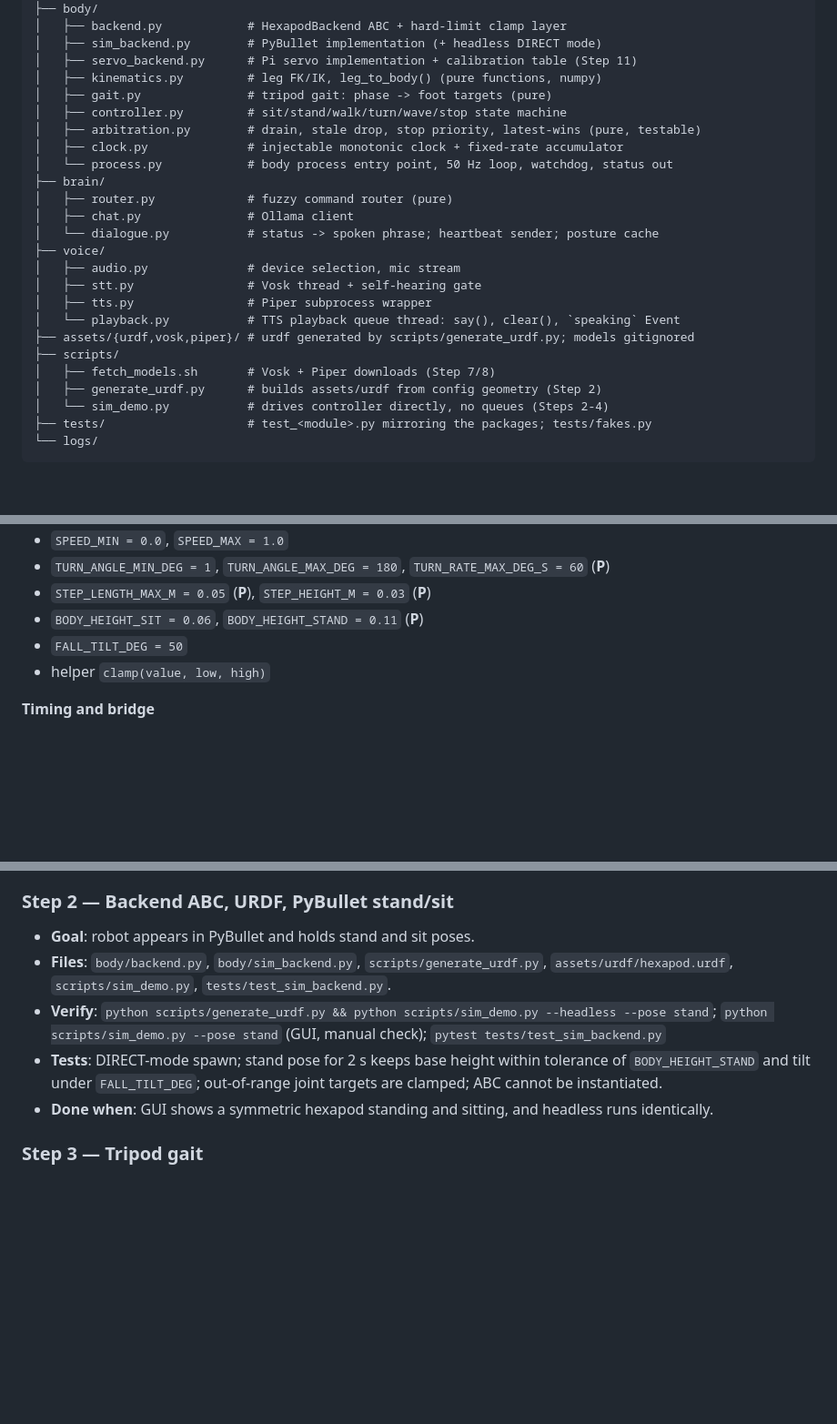
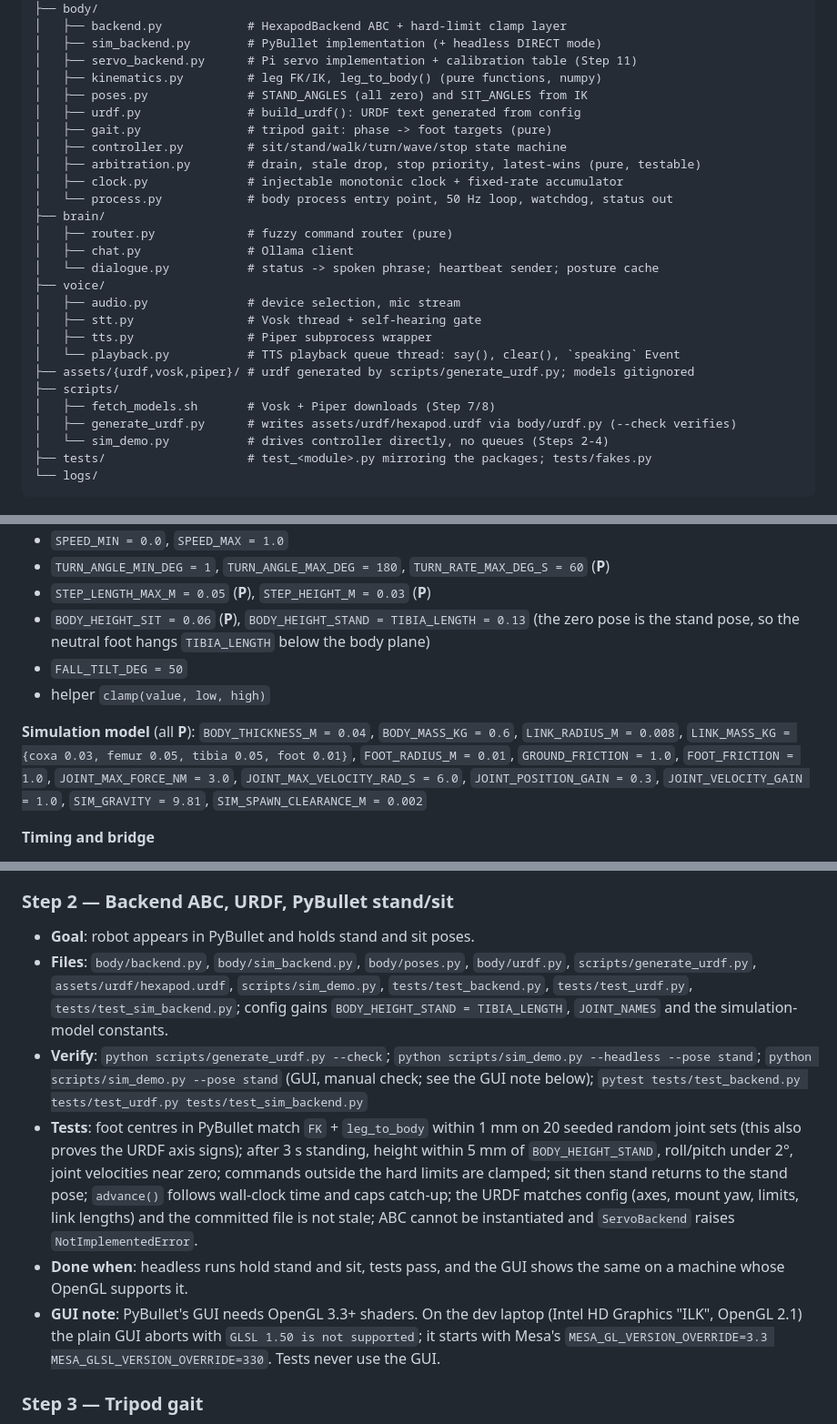
Before and after one commit to yantrika/Hexapod, a Markdown page: plan.md, 3 parts joined by grey strips. Shown at 91% size. Rendered like a GitHub page; blank space fills up the shorter version.

Commit message:
docs: update plan and AGENTS for step 2 decisions
Co-Authored-By: Claude Sonnet 5.5 <noreply@anthropic.com>

```diff
--- a/plan.md
+++ b/plan.md
@@ -159,6 +159,8 @@ hexa/
 │   ├── sim_backend.py        # PyBullet implementation (+ headless DIRECT mode)
 │   ├── servo_backend.py      # Pi servo implementation + calibration table (Step 11)
 │   ├── kinematics.py         # leg FK/IK, leg_to_body() (pure functions, numpy)
+│   ├── poses.py              # STAND_ANGLES (all zero) and SIT_ANGLES from IK
+│   ├── urdf.py               # build_urdf(): URDF text generated from config
 │   ├── gait.py               # tripod gait: phase -> foot targets (pure)
 │   ├── controller.py         # sit/stand/walk/turn/wave/stop state machine
 │   ├── arbitration.py        # drain, stale drop, stop priority, latest-wins (pure, testable)
@@ -176,7 +178,7 @@ hexa/
 ├── assets/{urdf,vosk,piper}/ # urdf generated by scripts/generate_urdf.py; models gitignored
 ├── scripts/
 │   ├── fetch_models.sh       # Vosk + Piper downloads (Step 7/8)
-│   ├── generate_urdf.py      # builds assets/urdf from config geometry (Step 2)
+│   ├── generate_urdf.py      # writes assets/urdf/hexapod.urdf via body/urdf.py (--check verifies)
 │   └── sim_demo.py           # drives controller directly, no queues (Steps 2-4)
 ├── tests/                    # test_<module>.py mirroring the packages; tests/fakes.py
 └── logs/
@@ -202,9 +204,11 @@ Existing names that are replaced: `BODY_COMMAND_QUEUE`, `BODY_TELEMETRY_QUEUE` (
 - `SPEED_MIN = 0.0`, `SPEED_MAX = 1.0`
 - `TURN_ANGLE_MIN_DEG = 1`, `TURN_ANGLE_MAX_DEG = 180`, `TURN_RATE_MAX_DEG_S = 60` (**P**)
 - `STEP_LENGTH_MAX_M = 0.05` (**P**), `STEP_HEIGHT_M = 0.03` (**P**)
-- `BODY_HEIGHT_SIT = 0.06`, `BODY_HEIGHT_STAND = 0.11` (**P**)
+- `BODY_HEIGHT_SIT = 0.06` (**P**), `BODY_HEIGHT_STAND = TIBIA_LENGTH = 0.13` (the zero pose is the stand pose, so the neutral foot hangs `TIBIA_LENGTH` below the body plane)
 - `FALL_TILT_DEG = 50`
 - helper `clamp(value, low, high)`
+
+**Simulation model** (all **P**): `BODY_THICKNESS_M = 0.04`, `BODY_MASS_KG = 0.6`, `LINK_RADIUS_M = 0.008`, `LINK_MASS_KG = {coxa 0.03, femur 0.05, tibia 0.05, foot 0.01}`, `FOOT_RADIUS_M = 0.01`, `GROUND_FRICTION = 1.0`, `FOOT_FRICTION = 1.0`, `JOINT_MAX_FORCE_NM = 3.0`, `JOINT_MAX_VELOCITY_RAD_S = 6.0`, `JOINT_POSITION_GAIN = 0.3`, `JOINT_VELOCITY_GAIN = 1.0`, `SIM_GRAVITY = 9.81`, `SIM_SPAWN_CLEARANCE_M = 0.002`
 
 **Timing and bridge**
 - `PHYSICS_HZ = 240`, `CONTROL_HZ = 50`
@@ -261,10 +265,11 @@ Each step is small, ends green (`pytest`, `ruff check .`, `mypy .`), and waits f
 
 ### Step 2 — Backend ABC, URDF, PyBullet stand/sit
 - **Goal**: robot appears in PyBullet and holds stand and sit poses.
-- **Files**: `body/backend.py`, `body/sim_backend.py`, `scripts/generate_urdf.py`, `assets/urdf/hexapod.urdf`, `scripts/sim_demo.py`, `tests/test_sim_backend.py`.
-- **Verify**: `python scripts/generate_urdf.py && python scripts/sim_demo.py --headless --pose stand`; `python scripts/sim_demo.py --pose stand` (GUI, manual check); `pytest tests/test_sim_backend.py`
-- **Tests**: DIRECT-mode spawn; stand pose for 2 s keeps base height within tolerance of `BODY_HEIGHT_STAND` and tilt under `FALL_TILT_DEG`; out-of-range joint targets are clamped; ABC cannot be instantiated.
-- **Done when**: GUI shows a symmetric hexapod standing and sitting, and headless runs identically.
+- **Files**: `body/backend.py`, `body/sim_backend.py`, `body/poses.py`, `body/urdf.py`, `scripts/generate_urdf.py`, `assets/urdf/hexapod.urdf`, `scripts/sim_demo.py`, `tests/test_backend.py`, `tests/test_urdf.py`, `tests/test_sim_backend.py`; config gains `BODY_HEIGHT_STAND = TIBIA_LENGTH`, `JOINT_NAMES` and the simulation-model constants.
+- **Verify**: `python scripts/generate_urdf.py --check`; `python scripts/sim_demo.py --headless --pose stand`; `python scripts/sim_demo.py --pose stand` (GUI, manual check; see the GUI note below); `pytest tests/test_backend.py tests/test_urdf.py tests/test_sim_backend.py`
+- **Tests**: foot centres in PyBullet match `FK` + `leg_to_body` within 1 mm on 20 seeded random joint sets (this also proves the URDF axis signs); after 3 s standing, height within 5 mm of `BODY_HEIGHT_STAND`, roll/pitch under 2°, joint velocities near zero; commands outside the hard limits are clamped; sit then stand returns to the stand pose; `advance()` follows wall-clock time and caps catch-up; the URDF matches config (axes, mount yaw, limits, link lengths) and the committed file is not stale; ABC cannot be instantiated and `ServoBackend` raises `NotImplementedError`.
+- **Done when**: headless runs hold stand and sit, tests pass, and the GUI shows the same on a machine whose OpenGL supports it.
+- **GUI note**: PyBullet's GUI needs OpenGL 3.3+ shaders. On the dev laptop (Intel HD Graphics "ILK", OpenGL 2.1) the plain GUI aborts with `GLSL 1.50 is not supported`; it starts with Mesa's `MESA_GL_VERSION_OVERRIDE=3.3 MESA_GLSL_VERSION_OVERRIDE=330`. Tests never use the GUI.
 
 ### Step 3 — Tripod gait
 - **Goal**: pure gait generator, phase to 18 joint targets.
```
Also changed, not shown: other parts of plan.md (+1 -1 lines), AGENTS.md (+2 -1 lines).
